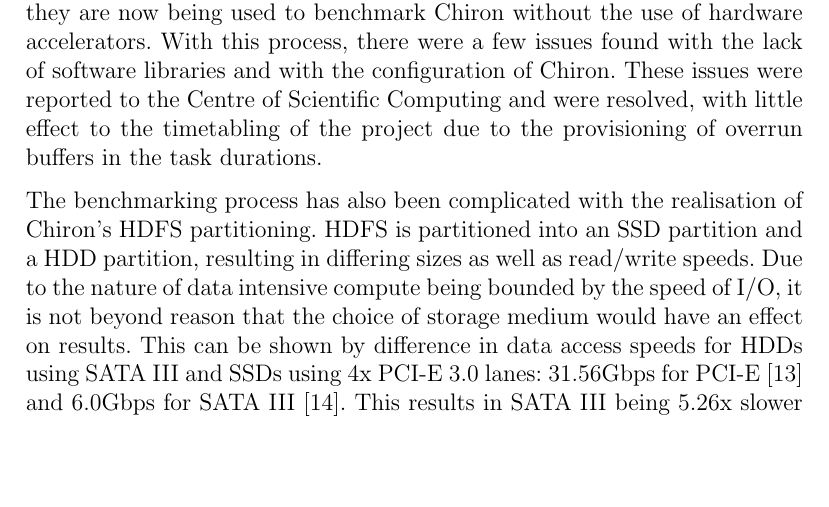
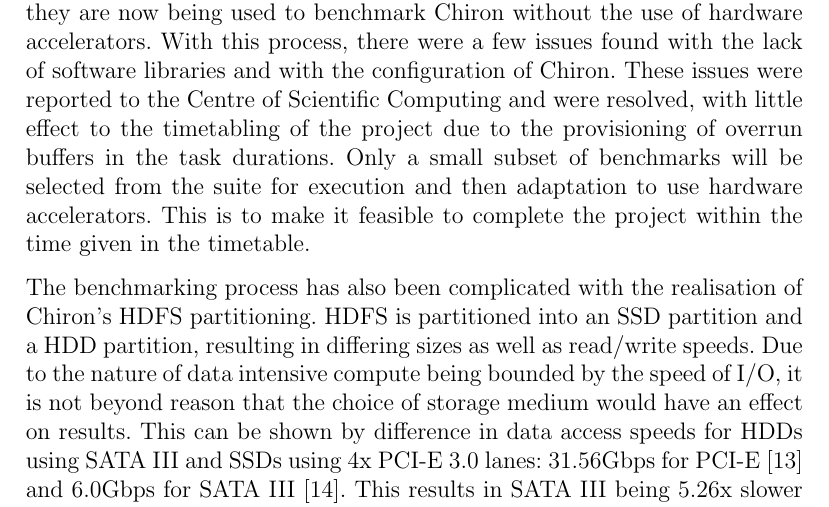
Before and after one commit to davidjrichardson/cs310-dissertation, a LaTeX document (report/progress-report.tex): part of page 6 of 14, cut so that both start at the same text, the shorter picture padded with empty space. Compiled offline with pdfLaTeX.

Commit message:
Fix benchmark running section

```diff
--- a/report/progress-report.tex
+++ b/report/progress-report.tex
@@ -119,7 +119,7 @@
         \subsection{Benchmark Running}
         \label{sub:benchmark_running}
 
-            With the benchmark suite having been selected for the project in section \ref{sub:benchmark_selection}, they are now being used to benchmark Chiron without the use of hardware accelerators. With this process, there were a few issues found with the lack of software libraries and with the configuration of Chiron. These issues were reported to the Centre of Scientific Computing and were resolved, with little effect to the timetabling of the project due to the provisioning of overrun buffers in the task durations.
+            With the benchmark suite having been selected for the project in section \ref{sub:benchmark_selection}, they are now being used to benchmark Chiron without the use of hardware accelerators. With this process, there were a few issues found with the lack of software libraries and with the configuration of Chiron. These issues were reported to the Centre of Scientific Computing and were resolved, with little effect to the timetabling of the project due to the provisioning of overrun buffers in the task durations. Only a small subset of benchmarks will be selected from the suite for execution and then adaptation to use hardware accelerators. This is to make it feasible to complete the project within the time given in the timetable.
 
             The benchmarking process has also been complicated with the realisation of Chiron's HDFS partitioning. HDFS is partitioned into an SSD partition and a HDD partition, resulting in differing sizes as well as read/write speeds. Due to the nature of data intensive compute being bounded by the speed of I/O, it is not beyond reason that the choice of storage medium would have an effect on results. This can be shown by difference in data access speeds for HDDs using SATA III and SSDs using 4x PCI-E 3.0 lanes: 31.56Gbps for PCI-E~\cite{understanding-pcie} and 6.0Gbps for SATA III~\cite{sata-3-standard}. This results in SATA III being 5.26x slower than M.2 and its 4 PCI-E 3.0 lanes. On top of this, the node interconnects in Chiron are Mellanox InfiniBand with a maximum throughput of 56Gbps~\cite{mellanox-infiniband-manual}, showing that the network will not bottle neck I/O operations and the bottle neck in fact resides with the chosen storage media.
 
```
